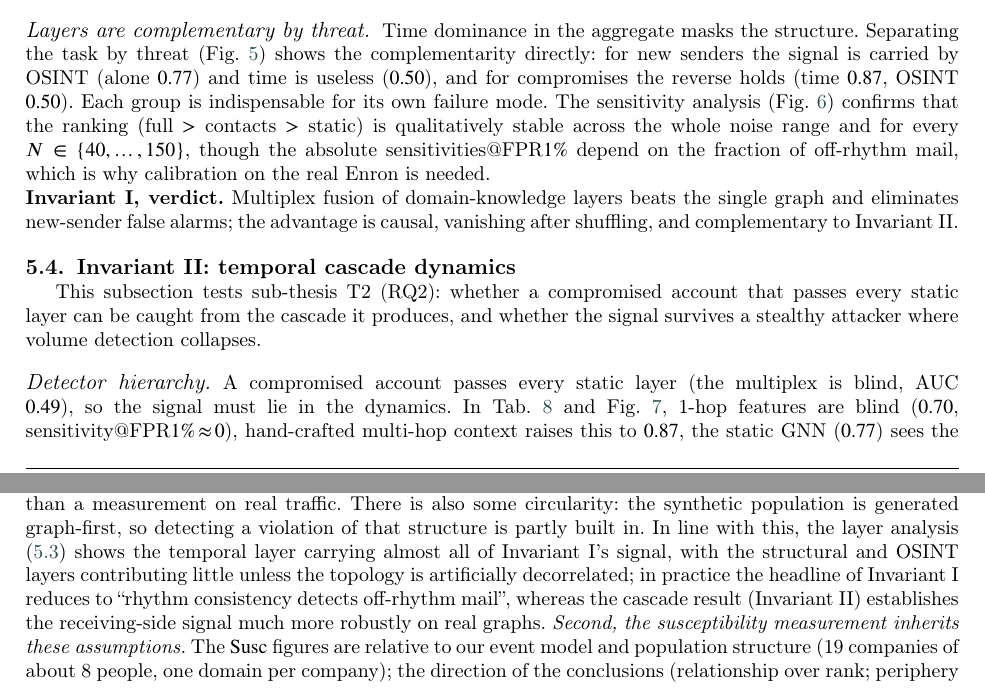
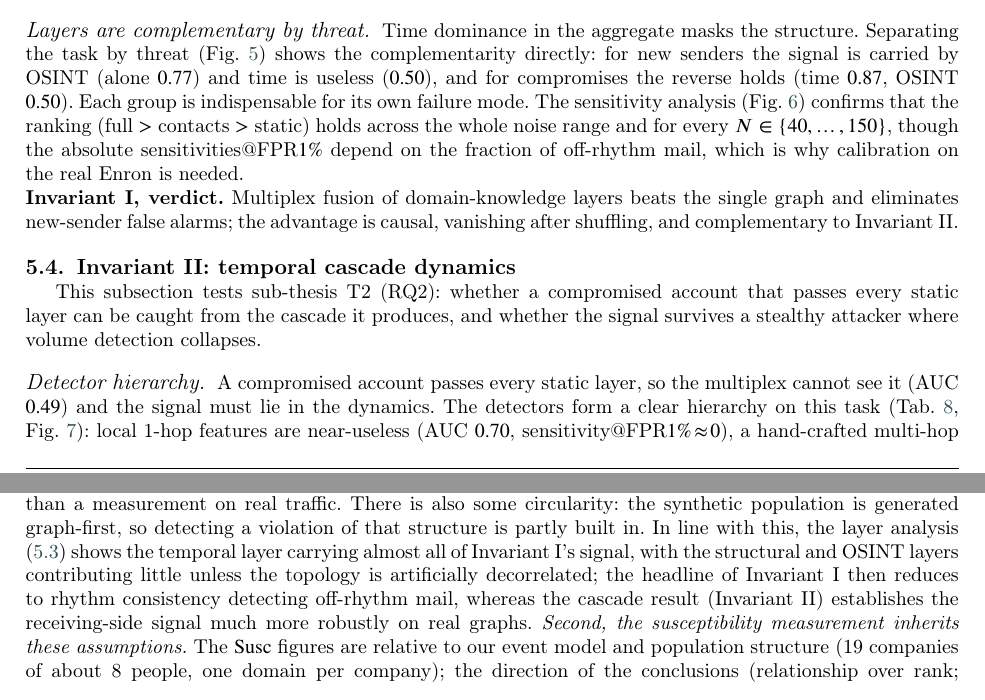
Before and after one commit to kwarpechowski/graph-phishing-detection, a LaTeX paper (paper/main.tex, which reads paper/en/discussion.tex, paper/en/results.tex): two parts of pages 14 and 20 of 32, joined at a grey line, cut so that both start at the same text. Compiled offline with pdfLaTeX; a LaTeX package or settings file that is missing is left out.

Commit message:
Copy-edit pass 3: trim hedges, vary metaphor, clean a number-dump
- remove reflexive "qualitatively"/"in practice" hedges;
- reword one of the repeated "is blind" metaphors;
- recast the detector-hierarchy sentence so the numbers support one
  clear ranking rather than reading as a list.
No numbers, tables, refs, or citations changed.

```diff
--- a/paper/en/discussion.tex
+++ b/paper/en/discussion.tex
@@ -53,12 +53,12 @@ multiplex advantage of Invariant~I remains synthetic only, and we read it as a p
 measurement on real traffic. There is also some circularity: the synthetic population is generated graph-first,
 so detecting a violation of that structure is partly built in. In line with this, the layer analysis
 (\ref{sec:res-inv1}) shows the temporal layer carrying almost all of Invariant~I's signal, with the structural
-and OSINT layers contributing little unless the topology is artificially decorrelated; in practice the headline
-of Invariant~I reduces to ``rhythm consistency detects off-rhythm mail'', whereas the cascade result
+and OSINT layers contributing little unless the topology is artificially decorrelated; the headline of
+Invariant~I then reduces to rhythm consistency detecting off-rhythm mail, whereas the cascade result
 (Invariant~II) establishes the receiving-side signal much more robustly on real graphs. \textit{Second, the
 susceptibility measurement inherits these assumptions.} The $\mathrm{Susc}$ figures are relative to our event
 model and population structure (19~companies of about 8 people, one domain per company); the direction of the
-conclusions (relationship over rank; periphery most exposed) is qualitatively robust, but the exact values do not
+conclusions (relationship over rank; periphery most exposed) is robust, but the exact values do not
 transfer directly to every organization. The direction is also partly definitional: executives are layer-rich by
 construction, so their stronger structural protection follows in part from how we tied layer richness to
 seniority, a coupling that should be stress-tested under alternative assignments before the periphery-first
--- a/paper/en/results.tex
+++ b/paper/en/results.tex
@@ -277,9 +277,9 @@ contribution of the hierarchy/domain layers rises --- redundancy is an artifact
 the task by threat (Fig.~\ref{fig:bythreat}) shows the complementarity directly: for new senders the signal is
 carried by OSINT (alone $0.77$) and time is useless ($0.50$), and for compromises the reverse holds (time $0.87$,
 OSINT $0.50$). Each group is indispensable for its own failure mode. The sensitivity analysis
-(Fig.~\ref{fig:sensitivity}) confirms that the ranking (full $>$ contacts $>$ static) is qualitatively stable
-across the whole noise range and for every $N\in\{40,\dots,150\}$, though the absolute sensitivities@FPR$1\%$
-depend on the fraction of off-rhythm mail, which is why calibration on the real Enron is needed.
+(Fig.~\ref{fig:sensitivity}) confirms that the ranking (full $>$ contacts $>$ static) holds across the whole
+noise range and for every $N\in\{40,\dots,150\}$, though the absolute sensitivities@FPR$1\%$ depend on the
+fraction of off-rhythm mail, which is why calibration on the real Enron is needed.
 
 \begin{figure}[t]\centering
 \includegraphics[width=0.8\linewidth]{fig_layer_by_threat.pdf}
@@ -305,11 +305,11 @@ This subsection tests sub-thesis~T2 (RQ2): whether a compromised account that pa
 caught from the cascade it produces, and whether the signal survives a stealthy attacker where volume detection
 collapses.
 
-\paragraph{Detector hierarchy.} A compromised account passes every static layer (the multiplex is blind, AUC
-$0.49$), so the signal must lie in the dynamics. In Tab.~\ref{tab:detectors} and Fig.~\ref{fig:detectors}, 1-hop
-features are blind ($0.70$, sensitivity@FPR$1\%\!\approx\!0$), hand-crafted multi-hop context raises this to
-$0.87$, the static GNN ($0.77$) sees the topology but not time, and the temporal GNN leads at AUC $0.90$,
-sensitivity@FPR$1\%$ $0.139$. The advantage is causally temporal: after a time permutation the temporal GNN drops
+\paragraph{Detector hierarchy.} A compromised account passes every static layer, so the multiplex cannot see it
+(AUC $0.49$) and the signal must lie in the dynamics. The detectors form a clear hierarchy on this task
+(Tab.~\ref{tab:detectors}, Fig.~\ref{fig:detectors}): local 1-hop features are near-useless (AUC $0.70$,
+sensitivity@FPR$1\%\!\approx\!0$), a hand-crafted multi-hop context reaches $0.87$, a static GNN sees the
+topology but not time ($0.77$), and the temporal GNN leads (AUC $0.90$, sensitivity@FPR$1\%$ $0.139$). The advantage is causally temporal: after a time permutation the temporal GNN drops
 to the static level ($0.90\!\to\!0.72$, sensitivity $0.139\!\to\!0.027$). Robustness to architecture: TGN-lite and TGAT-lite beat the hand-crafted
 context in each of the $5$~seeds; the library TGN \citep{rossi2020temporal} matches it on the
 operational metric --- the advantage is a property of the \emph{paradigm}, not of a specific model.
```
Also changed, not shown: paper/en/results.tex (2 more changed lines).
